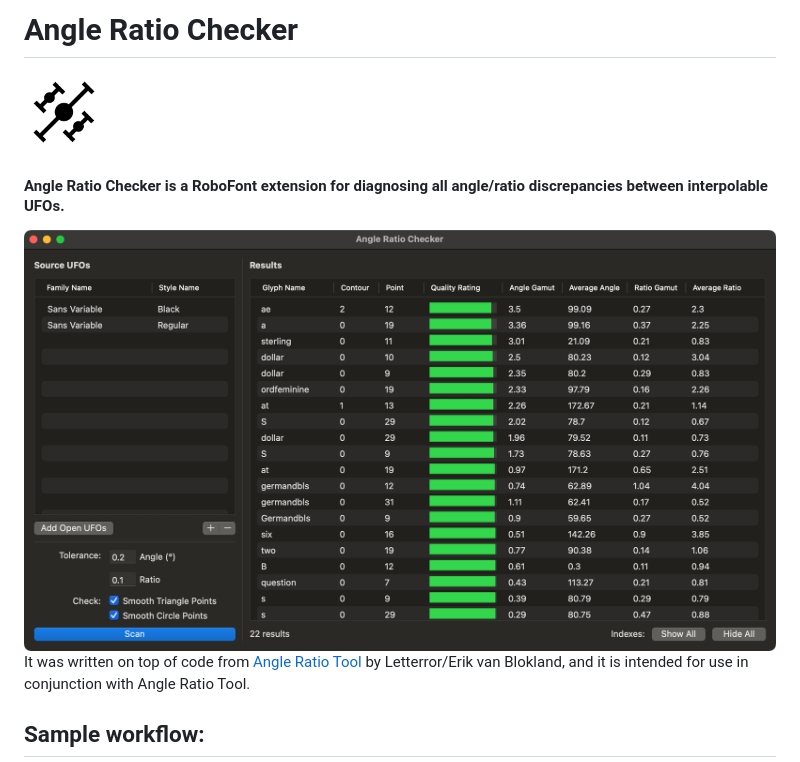
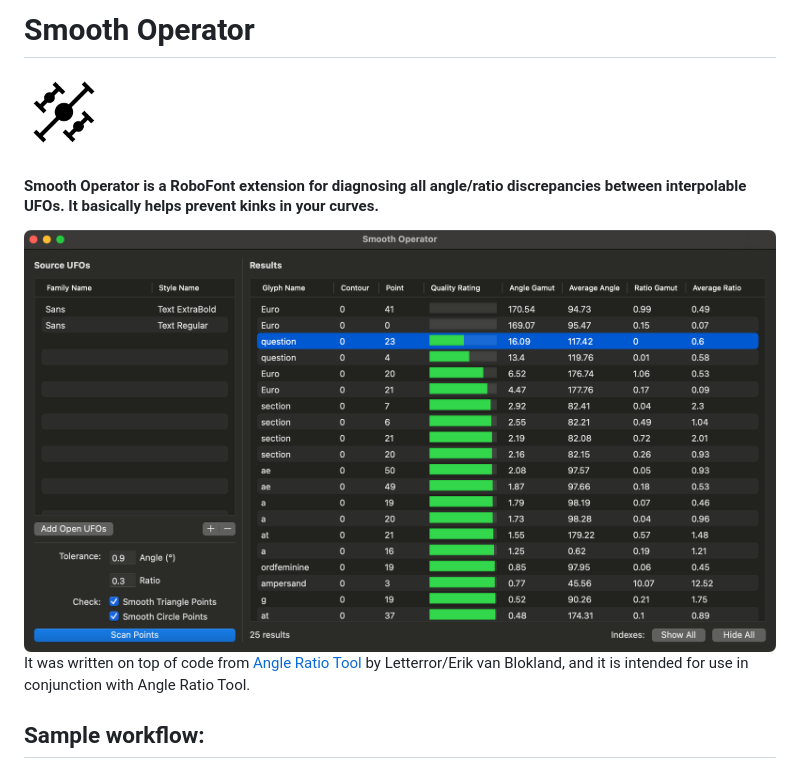
Before and after one commit to ryanbugden/Smooth-Operator, a Markdown page: README.md, the part around the change. Drawn GitHub-style; pictures changed too: images/ui.png.

```diff
--- a/README.md
+++ b/README.md
@@ -1,8 +1,8 @@
-# Angle Ratio Checker
+# Smooth Operator
 
 <img src="./images/mechanic_icon.png"  width="80">
 
-#### Angle Ratio Checker is a RoboFont extension for diagnosing all angle/ratio discrepancies between interpolable UFOs.
+#### Smooth Operator is a RoboFont extension for diagnosing all angle/ratio discrepancies between interpolable UFOs. It basically helps prevent kinks in your curves.
 
 <img src="./images/ui.png">
 
```
Also changed, not shown: 2 other files.
